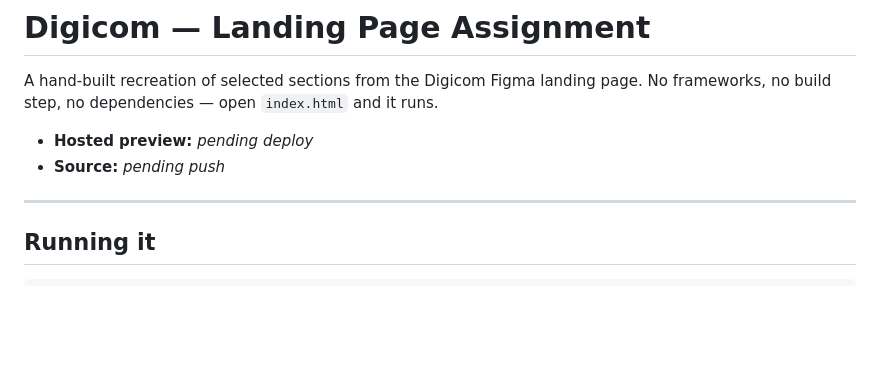
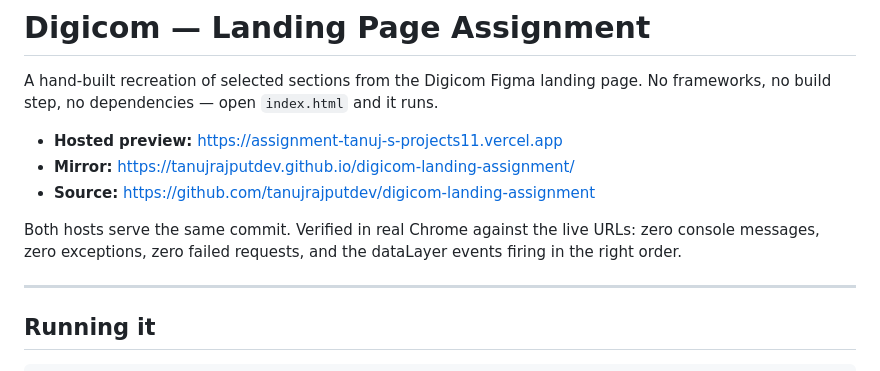
Before and after one commit to tanujrajputdev/digicom-landing-assignment, a Markdown page: README.md, the part around the change. GitHub-like rendering; blank space fills up the shorter version.

Commit message:
docs: add hosted preview links and ship the contract test
Verified both deployments in real Chrome: no console output, no exceptions,
no failed requests, view_item once per load, add_to_cart only after success.

```diff
--- a/README.md
+++ b/README.md
@@ -3,8 +3,13 @@
 A hand-built recreation of selected sections from the Digicom Figma landing page.
 No frameworks, no build step, no dependencies — open `index.html` and it runs.
 
-- **Hosted preview:** _pending deploy_
-- **Source:** _pending push_
+- **Hosted preview:** https://assignment-tanuj-s-projects11.vercel.app
+- **Mirror:** https://tanujrajputdev.github.io/digicom-landing-assignment/
+- **Source:** https://github.com/tanujrajputdev/digicom-landing-assignment
+
+Both hosts serve the same commit. Verified in real Chrome against the live
+URLs: zero console messages, zero exceptions, zero failed requests, and the
+dataLayer events firing in the right order.
 
 ---
 
```
